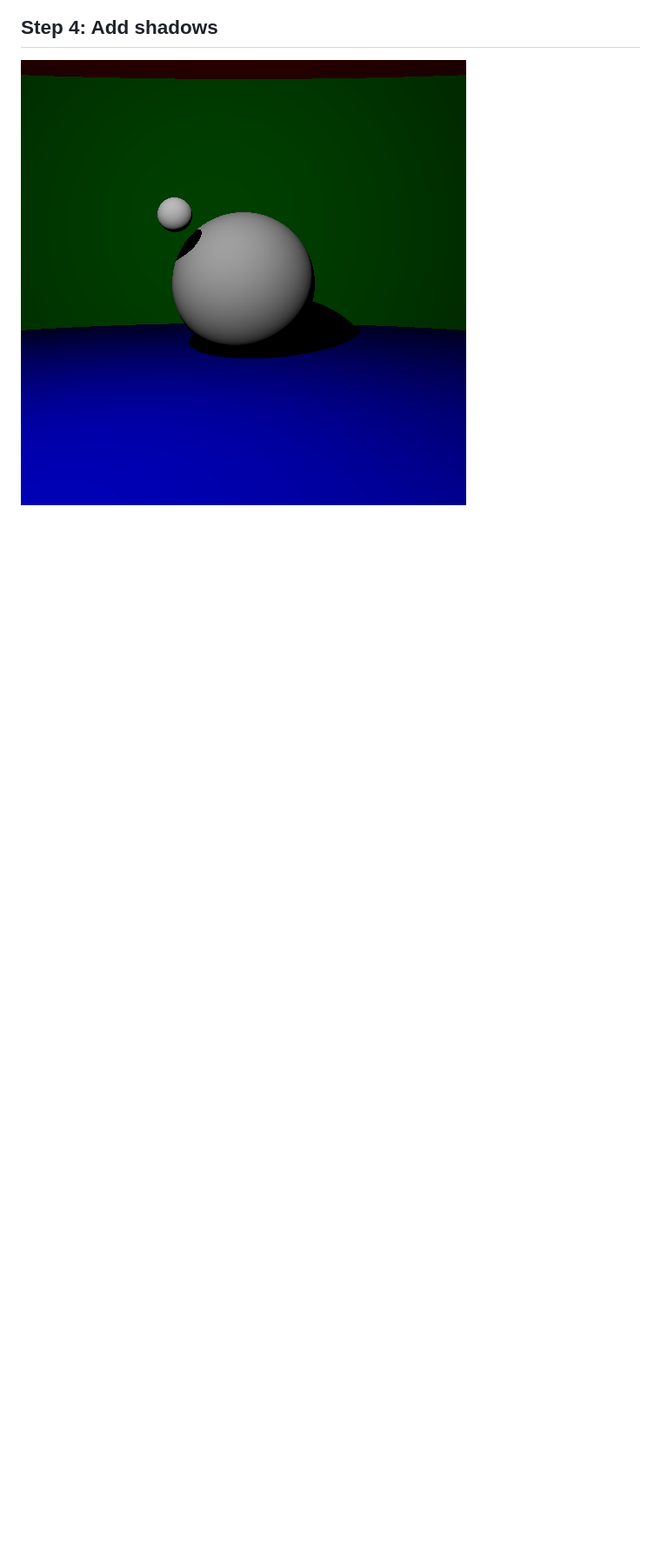
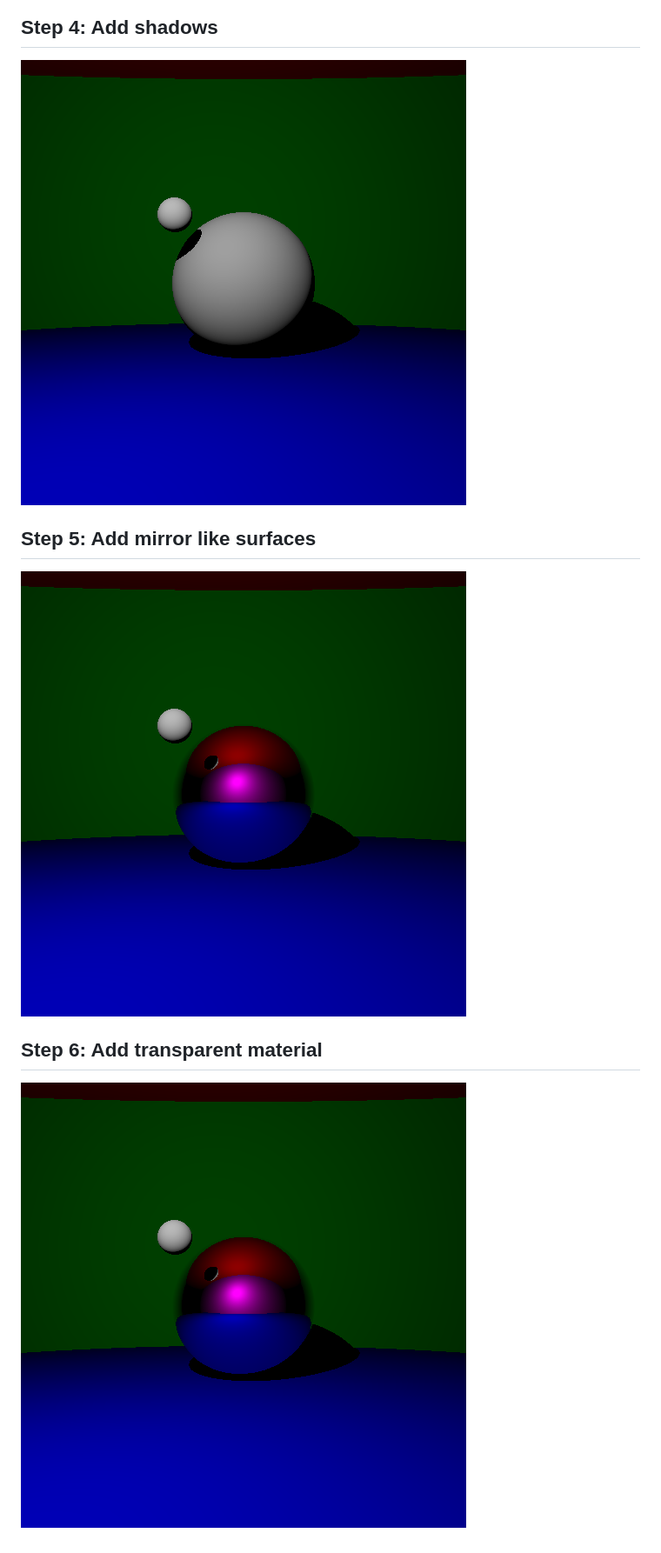
Before and after one commit to Lattay/raytracer-mos2.2, a Markdown page: README.md, the part around the change. Shown: that part at 87% size. Rendered like a GitHub page; pictures changed too: result/step5.png (added); blank space fills up the shorter version.

Commit message:
Add mirror effect and (buggy) transparent effect

```diff
--- a/README.md
+++ b/README.md
@@ -26,3 +26,11 @@ The code for a given step correspond to a git tag.
 ## Step 4: Add shadows
 
 ![step 4 render: previous scene with an additional litle ball projecting its shadow on the main one](./result/step4.png)
+
+## Step 5: Add mirror like surfaces
+
+![step 5 render: previous scene but the main ball is a spheric mirror](./result/step5.png)
+
+## Step 6: Add transparent material
+
+![step 6 render: previous scene but the main ball is a spheric mirror](./result/step5.png)
```
Also changed, not shown: 7 other files.
